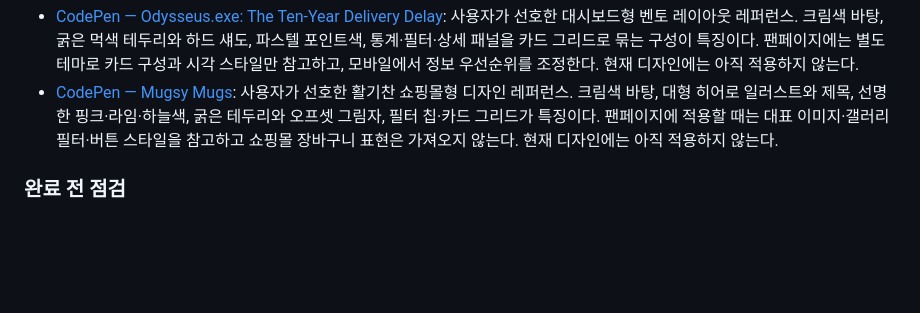
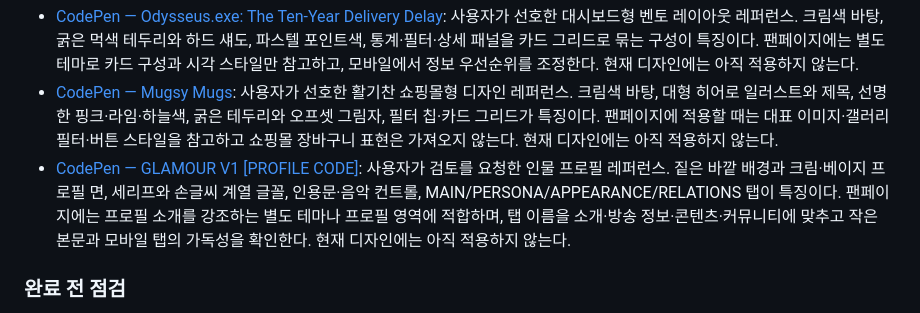
Before and after one commit to neezu-crypto/streamer-fanpage, a Markdown page: AGENTS.md, the part around the change. Drawn GitHub-style; blank space fills up the shorter version.

Commit message:
글래머 프로필 디자인 참고 기록

```diff
--- a/AGENTS.md
+++ b/AGENTS.md
@@ -53,6 +53,7 @@
 - [CodePen — HYPER LINK. a sandbox concept](https://codepen.io/pharaohleap/pen/jEyzRXe): 사용자가 선호한 레트로 커뮤니티 포털 레퍼런스. 접히는 메뉴, 주제별 섹션 탐색, 다중 팔레트와 테마·글자 크기 조절이 특징이다. 팬페이지에 도입할 때는 프로필과 콘텐츠 구조를 유지하면서 메뉴·섹션 제목·팔레트 표현을 참고해 별도 디자인으로 발전시킨다. 정보가 과밀해지지 않도록 모바일과 실제 팬페이지 모듈에 맞춰 조정하며, 현재 디자인에는 아직 적용하지 않는다.
 - [CodePen — Odysseus.exe: The Ten-Year Delivery Delay](https://codepen.io/grauconejo13/pen/RNKyarL): 사용자가 선호한 대시보드형 벤토 레이아웃 레퍼런스. 크림색 바탕, 굵은 먹색 테두리와 하드 섀도, 파스텔 포인트색, 통계·필터·상세 패널을 카드 그리드로 묶는 구성이 특징이다. 팬페이지에는 별도 테마로 카드 구성과 시각 스타일만 참고하고, 모바일에서 정보 우선순위를 조정한다. 현재 디자인에는 아직 적용하지 않는다.
 - [CodePen — Mugsy Mugs](https://codepen.io/Nathaniel-Caruana/pen/pvNdZwR): 사용자가 선호한 활기찬 쇼핑몰형 디자인 레퍼런스. 크림색 바탕, 대형 히어로 일러스트와 제목, 선명한 핑크·라임·하늘색, 굵은 테두리와 오프셋 그림자, 필터 칩·카드 그리드가 특징이다. 팬페이지에 적용할 때는 대표 이미지·갤러리 필터·버튼 스타일을 참고하고 쇼핑몰 장바구니 표현은 가져오지 않는다. 현재 디자인에는 아직 적용하지 않는다.
+- [CodePen — GLAMOUR V1 [PROFILE CODE]](https://codepen.io/mahricodes/pen/EaNZwYG): 사용자가 검토를 요청한 인물 프로필 레퍼런스. 짙은 바깥 배경과 크림·베이지 프로필 면, 세리프와 손글씨 계열 글꼴, 인용문·음악 컨트롤, MAIN/PERSONA/APPEARANCE/RELATIONS 탭이 특징이다. 팬페이지에는 프로필 소개를 강조하는 별도 테마나 프로필 영역에 적합하며, 탭 이름을 소개·방송 정보·콘텐츠·커뮤니티에 맞추고 작은 본문과 모바일 탭의 가독성을 확인한다. 현재 디자인에는 아직 적용하지 않는다.
 
 ### 완료 전 점검
 
```
